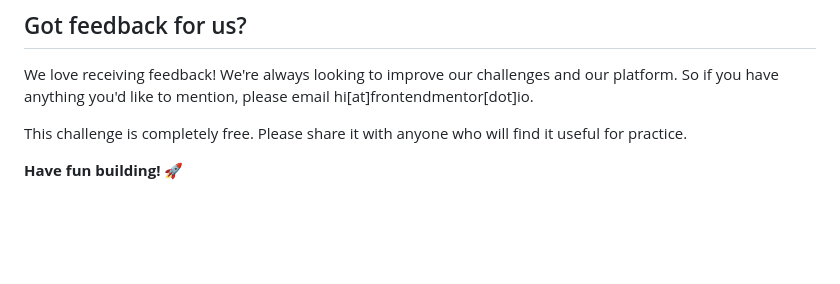
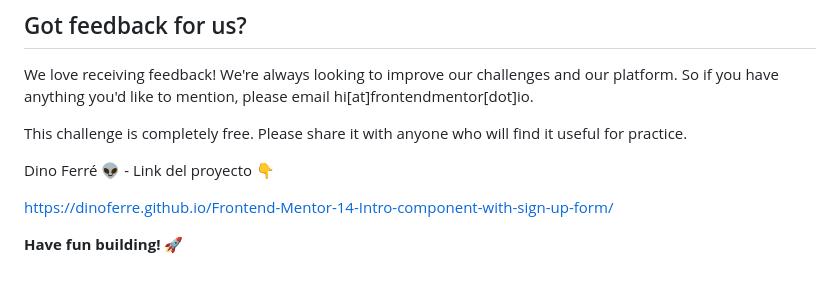
Before and after one commit to dinoferre/Frontend-Mentor-14-Intro-component-with-sign-up-form, a Markdown page: README.md, the part around the change. Rendered like a GitHub page; blank space fills up the shorter version.

```diff
--- a/README.md
+++ b/README.md
@@ -92,4 +92,8 @@ We love receiving feedback! We're always looking to improve our challenges and o
 
 This challenge is completely free. Please share it with anyone who will find it useful for practice.
 
+Dino Ferré 👽 - Link del proyecto 👇
+
+https://dinoferre.github.io/Frontend-Mentor-14-Intro-component-with-sign-up-form/
+
 **Have fun building!** 🚀
```
